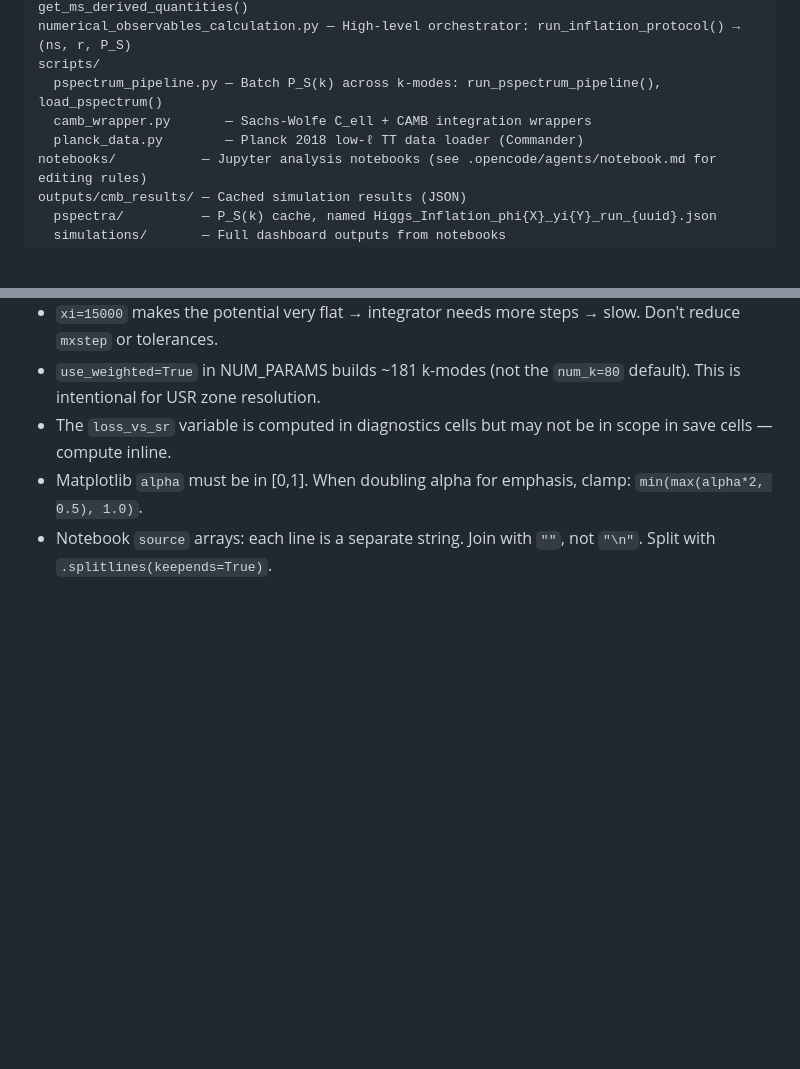
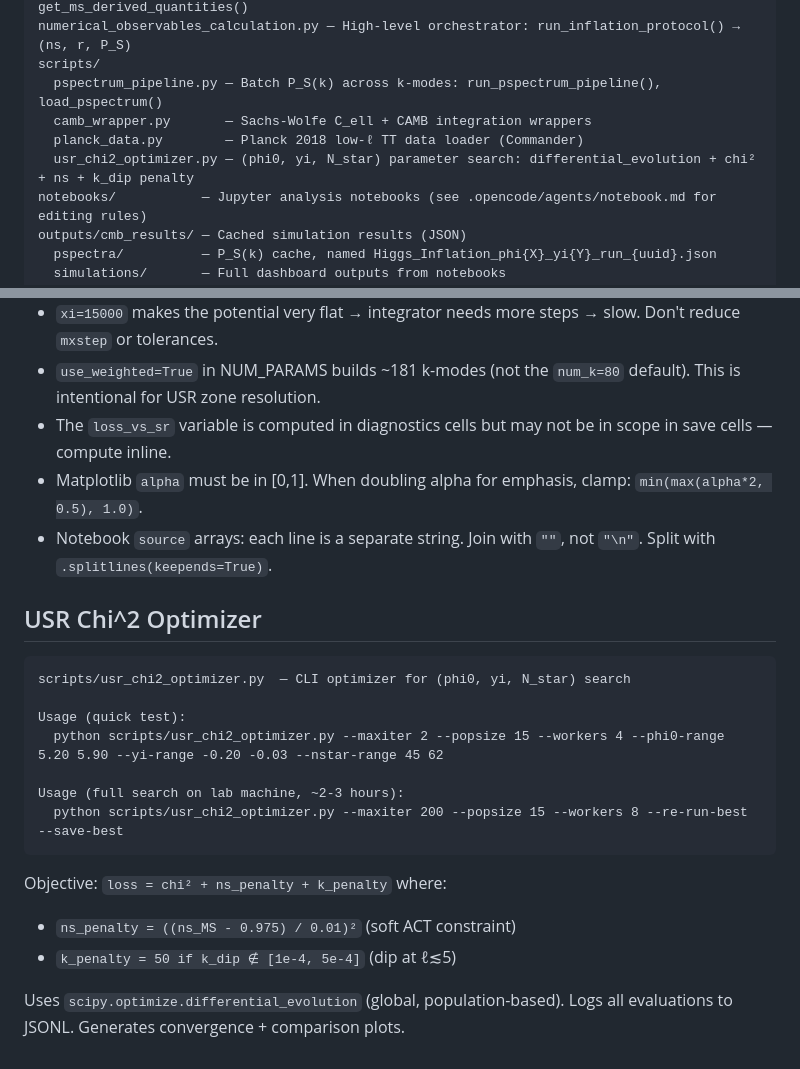
Before and after one commit to leoriohub/CMB_USR, a Markdown page: AGENTS.md, 2 parts joined by grey strips. GitHub-like rendering; blank space fills up the shorter version.

Commit message:
docs: document USR chi2 optimizer in AGENTS.md

````diff
--- a/AGENTS.md
+++ b/AGENTS.md
@@ -13,6 +13,7 @@ scripts/
   pspectrum_pipeline.py — Batch P_S(k) across k-modes: run_pspectrum_pipeline(), load_pspectrum()
   camb_wrapper.py       — Sachs-Wolfe C_ell + CAMB integration wrappers
   planck_data.py        — Planck 2018 low-ℓ TT data loader (Commander)
+  usr_chi2_optimizer.py — (phi0, yi, N_star) parameter search: differential_evolution + chi² + ns + k_dip penalty
 notebooks/           — Jupyter analysis notebooks (see .opencode/agents/notebook.md for editing rules)
 outputs/cmb_results/ — Cached simulation results (JSON)
   pspectra/          — P_S(k) cache, named Higgs_Inflation_phi{X}_yi{Y}_run_{uuid}.json
@@ -88,3 +89,21 @@ See `.opencode/agents/notebook.md` for full rules. Key points:
 - The `loss_vs_sr` variable is computed in diagnostics cells but may not be in scope in save cells — compute inline.
 - Matplotlib `alpha` must be in [0,1]. When doubling alpha for emphasis, clamp: `min(max(alpha*2, 0.5), 1.0)`.
 - Notebook `source` arrays: each line is a separate string. Join with `""`, not `"\n"`. Split with `.splitlines(keepends=True)`.
+
+## USR Chi^2 Optimizer
+
+```
+scripts/usr_chi2_optimizer.py  — CLI optimizer for (phi0, yi, N_star) search
+
+Usage (quick test):
+  python scripts/usr_chi2_optimizer.py --maxiter 2 --popsize 15 --workers 4 --phi0-range 5.20 5.90 --yi-range -0.20 -0.03 --nstar-range 45 62
+
+Usage (full search on lab machine, ~2-3 hours):
+  python scripts/usr_chi2_optimizer.py --maxiter 200 --popsize 15 --workers 8 --re-run-best --save-best
+```
+
+Objective: `loss = chi² + ns_penalty + k_penalty` where:
+- `ns_penalty = ((ns_MS - 0.975) / 0.01)²` (soft ACT constraint)
+- `k_penalty = 50 if k_dip ∉ [1e-4, 5e-4]` (dip at ℓ≲5)
+
+Uses `scipy.optimize.differential_evolution` (global, population-based). Logs all evaluations to JSONL. Generates convergence + comparison plots.
````
